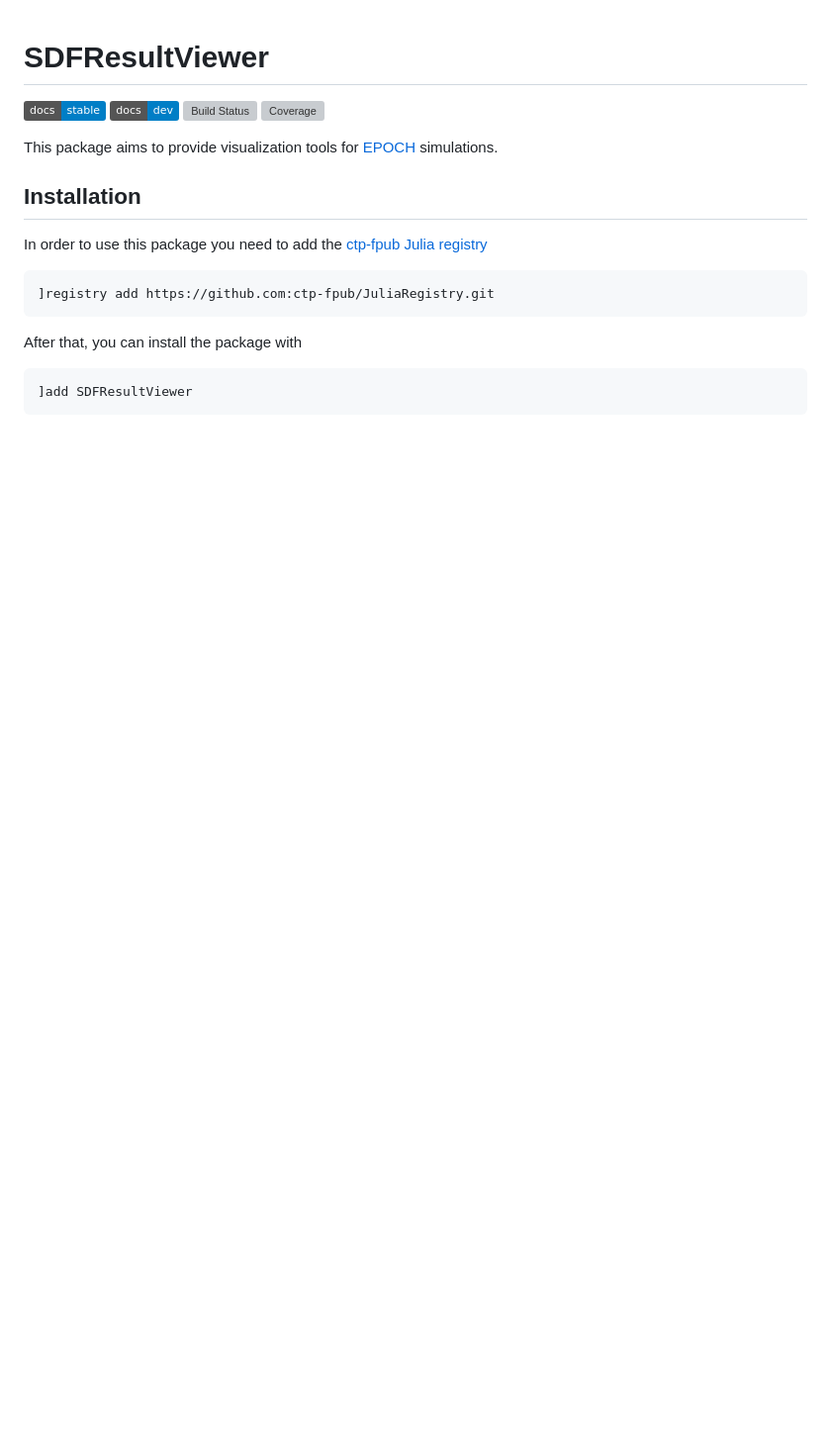
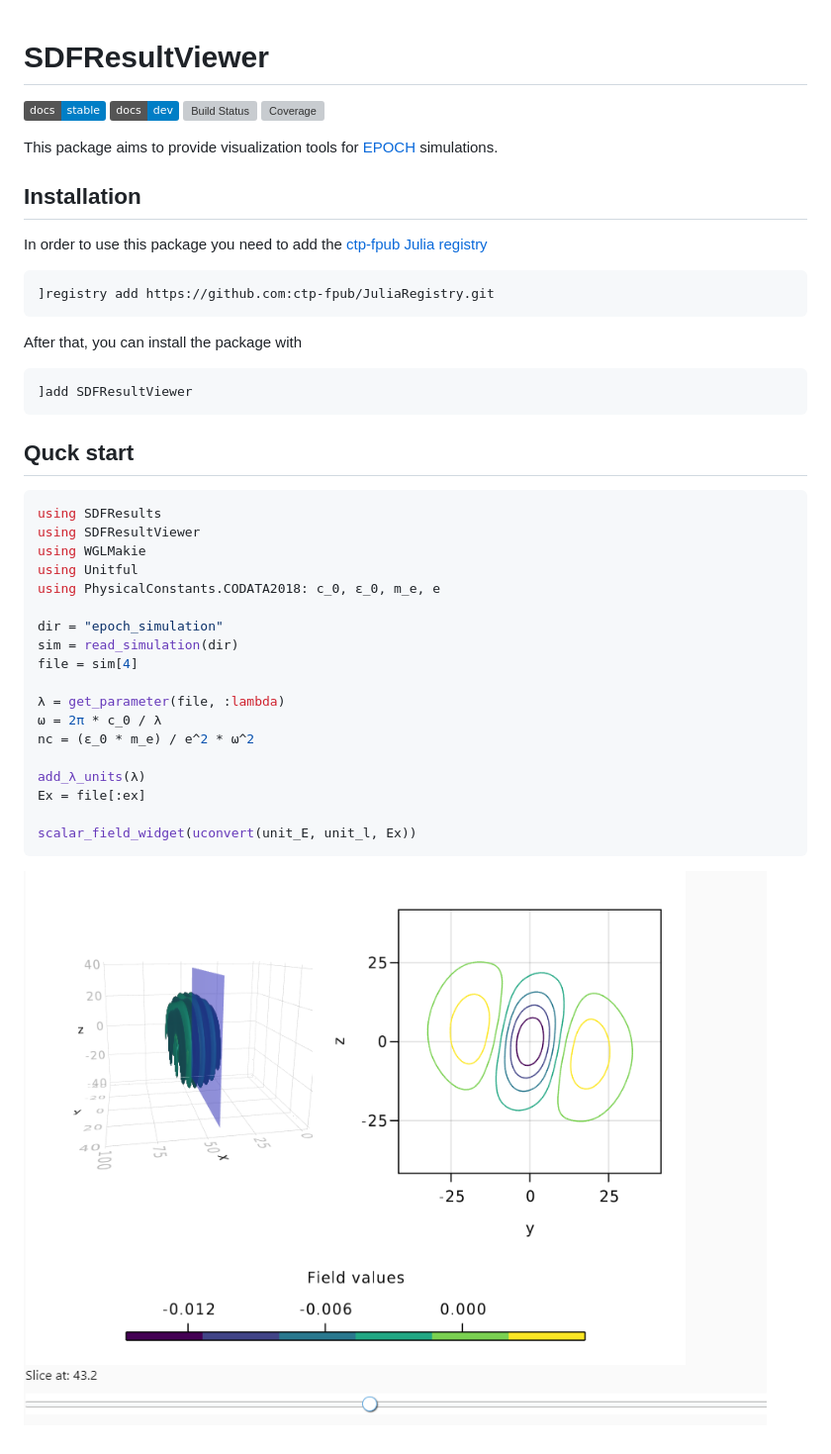
Before and after one commit to ctp-fpub/SDFResultViewer.jl, a Markdown page: README.md, the part around the change. Shown: that part at 99% size. Rendered like a GitHub page; pictures changed too: assets/widget.png (added); badges without logos; blank space fills up the shorter version; grey boxes are pictures that could not be loaded.

Commit message:
Add quickstart

````diff
--- a/README.md
+++ b/README.md
@@ -18,3 +18,28 @@ After that, you can install the package with
 ```
 ]add SDFResultViewer
 ```
+
+## Quck start
+
+```julia
+using SDFResults
+using SDFResultViewer
+using WGLMakie
+using Unitful
+using PhysicalConstants.CODATA2018: c_0, ε_0, m_e, e
+
+dir = "epoch_simulation"
+sim = read_simulation(dir)
+file = sim[4]
+
+λ = get_parameter(file, :lambda)
+ω = 2π * c_0 / λ
+nc = (ε_0 * m_e) / e^2 * ω^2
+
+add_λ_units(λ)
+Ex = file[:ex]
+
+scalar_field_widget(uconvert(unit_E, unit_l, Ex))
+```
+
+![widget](assets/widget.png)
````
